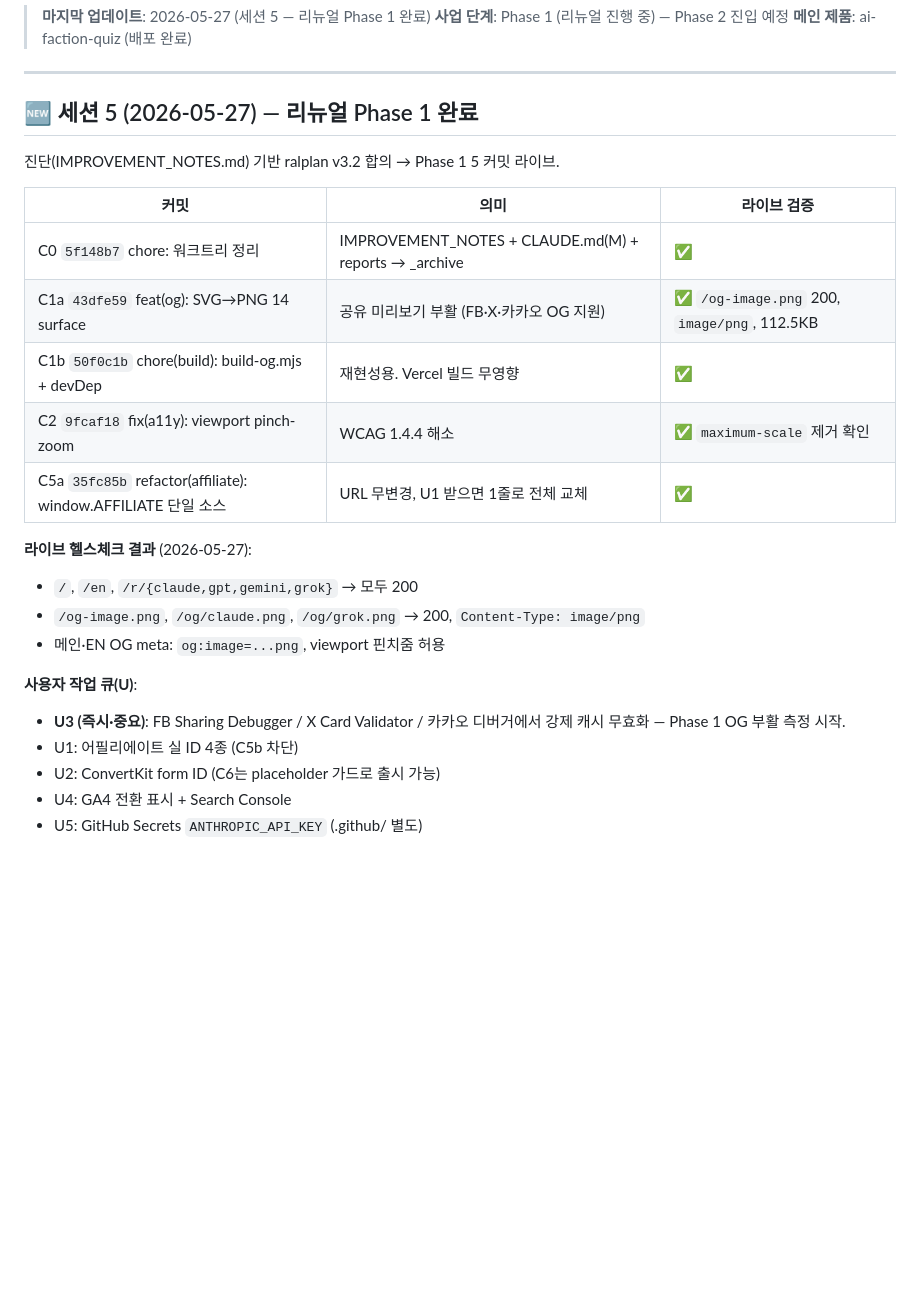
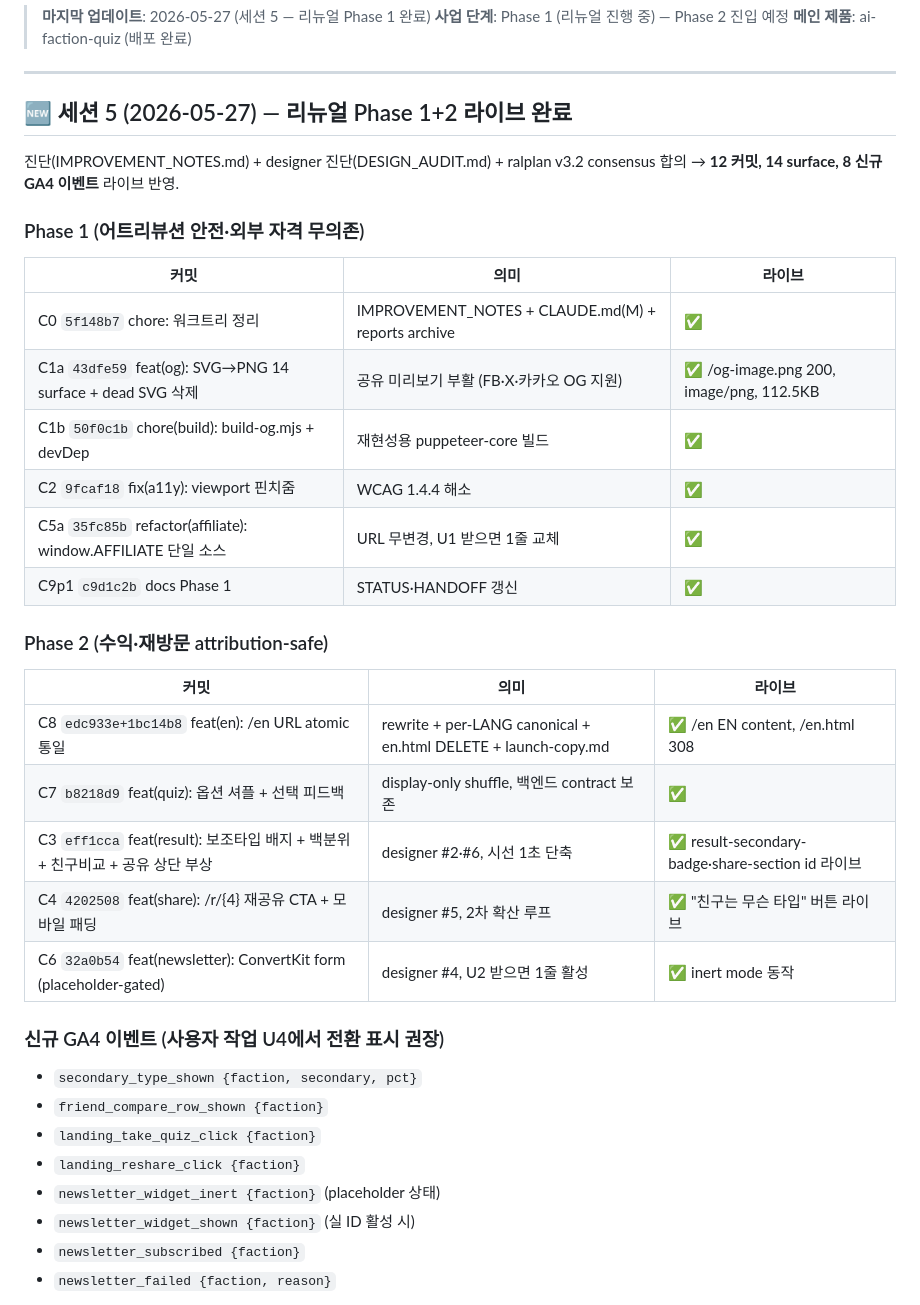
Before and after one commit to taxlsj93/ai-faction-quiz, a Markdown page: STATUS.md, the part around one of its changes. Drawn GitHub-style; blank space fills up the shorter version.

```diff
--- a/STATUS.md
+++ b/STATUS.md
@@ -6,27 +6,37 @@
 
 ---
 
-## 🆕 세션 5 (2026-05-27) — 리뉴얼 Phase 1 완료
+## 🆕 세션 5 (2026-05-27) — 리뉴얼 Phase 1+2 라이브 완료
 
-진단(IMPROVEMENT_NOTES.md) 기반 ralplan v3.2 합의 → Phase 1 5 커밋 라이브.
+진단(IMPROVEMENT_NOTES.md) + designer 진단(DESIGN_AUDIT.md) + ralplan v3.2 consensus 합의
+→ **12 커밋, 14 surface, 8 신규 GA4 이벤트** 라이브 반영.
 
-| 커밋 | 의미 | 라이브 검증 |
+### Phase 1 (어트리뷰션 안전·외부 자격 무의존)
+| 커밋 | 의미 | 라이브 |
 |------|------|------|
-| C0 `5f148b7` chore: 워크트리 정리 | IMPROVEMENT_NOTES + CLAUDE.md(M) + reports → _archive | ✅ |
-| C1a `43dfe59` feat(og): SVG→PNG 14 surface | 공유 미리보기 부활 (FB·X·카카오 OG 지원) | ✅ `/og-image.png` 200, `image/png`, 112.5KB |
-| C1b `50f0c1b` chore(build): build-og.mjs + devDep | 재현성용. Vercel 빌드 무영향 | ✅ |
-| C2 `9fcaf18` fix(a11y): viewport pinch-zoom | WCAG 1.4.4 해소 | ✅ `maximum-scale` 제거 확인 |
-| C5a `35fc85b` refactor(affiliate): window.AFFILIATE 단일 소스 | URL 무변경, U1 받으면 1줄로 전체 교체 | ✅ |
+| C0  `5f148b7` chore: 워크트리 정리 | IMPROVEMENT_NOTES + CLAUDE.md(M) + reports archive | ✅ |
+| C1a `43dfe59` feat(og): SVG→PNG 14 surface + dead SVG 삭제 | 공유 미리보기 부활 (FB·X·카카오 OG 지원) | ✅ /og-image.png 200, image/png, 112.5KB |
+| C1b `50f0c1b` chore(build): build-og.mjs + devDep | 재현성용 puppeteer-core 빌드 | ✅ |
+| C2  `9fcaf18` fix(a11y): viewport 핀치줌 | WCAG 1.4.4 해소 | ✅ |
+| C5a `35fc85b` refactor(affiliate): window.AFFILIATE 단일 소스 | URL 무변경, U1 받으면 1줄 교체 | ✅ |
+| C9p1 `c9d1c2b` docs Phase 1 | STATUS·HANDOFF 갱신 | ✅ |
 
-**라이브 헬스체크 결과** (2026-05-27):
-- `/`, `/en`, `/r/{claude,gpt,gemini,grok}` → 모두 200
-- `/og-image.png`, `/og/claude.png`, `/og/grok.png` → 200, `Content-Type: image/png`
-- 메인·EN OG meta: `og:image=...png`, viewport 핀치줌 허용
+### Phase 2 (수익·재방문 attribution-safe)
+| 커밋 | 의미 | 라이브 |
+|------|------|------|
+| C8  `edc933e+1bc14b8` feat(en): /en URL atomic 통일 | rewrite + per-LANG canonical + en.html DELETE + launch-copy.md | ✅ /en EN content, /en.html 308 |
+| C7  `b8218d9` feat(quiz): 옵션 셔플 + 선택 피드백 | display-only shuffle, 백엔드 contract 보존 | ✅ |
+| C3  `eff1cca` feat(result): 보조타입 배지 + 백분위 + 친구비교 + 공유 상단 부상 | designer #2·#6, 시선 1초 단축 | ✅ result-secondary-badge·share-section id 라이브 |
+| C4  `4202508` feat(share): /r/{4} 재공유 CTA + 모바일 패딩 | designer #5, 2차 확산 루프 | ✅ "친구는 무슨 타입" 버튼 라이브 |
+| C6  `32a0b54` feat(newsletter): ConvertKit form (placeholder-gated) | designer #4, U2 받으면 1줄 활성 | ✅ inert mode 동작 |
 
-**사용자 작업 큐(U)**:
-- **U3 (즉시·중요)**: FB Sharing Debugger / X Card Validator / 카카오 디버거에서 강제 캐시 무효화 — Phase 1 OG 부활 측정 시작.
-- U1: 어필리에이트 실 ID 4종 (C5b 차단)
-- U2: ConvertKit form ID (C6는 placeholder 가드로 출시 가능)
-- U4: GA4 전환 표시 + Search Console
-- U5: GitHub Secrets `ANTHROPIC_API_KEY` (.github/ 별도)
+### 신규 GA4 이벤트 (사용자 작업 U4에서 전환 표시 권장)
+- `secondary_type_shown {faction, secondary, pct}`
+- `friend_compare_row_shown {faction}`
+- `landing_take_quiz_click {faction}`
+- `landing_reshare_click {faction}`
+- `newsletter_widget_inert {faction}` (placeholder 상태)
+- `newsletter_widget_shown {faction}` (실 ID 활성 시)
+- `newsletter_subscribed {faction}`
+- `newsletter_failed {faction, reason}`
 
```
Also changed, not shown: other parts of STATUS.md (+25 -2 lines), DESIGN_AUDIT.md (added, +289 -0 lines), HANDOFF.md (+29 -21 lines).
